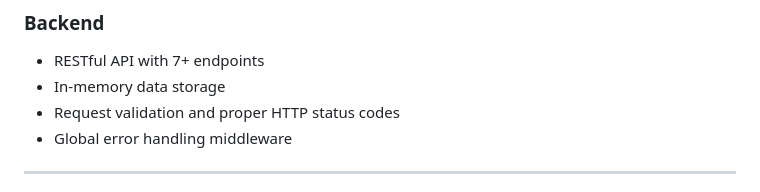
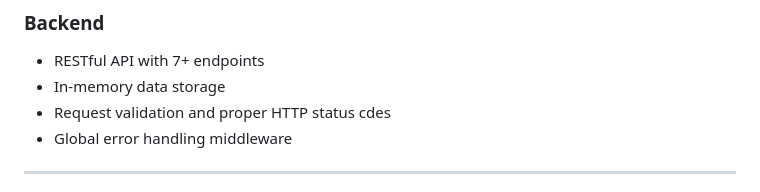
Before and after one commit to mahwishk3/FreelanceHub-FullStack, a Markdown page: FreelanceHub-FullStack/README.md, the part around the change. Drawn GitHub-style.

```diff
--- a/FreelanceHub-FullStack/README.md
+++ b/FreelanceHub-FullStack/README.md
@@ -25,7 +25,7 @@ FreelanceHub allows users to browse freelance services (gigs), view detailed inf
 ### Backend
 - RESTful API with 7+ endpoints
 - In-memory data storage
-- Request validation and proper HTTP status codes
+- Request validation and proper HTTP status cdes
 - Global error handling middleware
 
 ---
```
